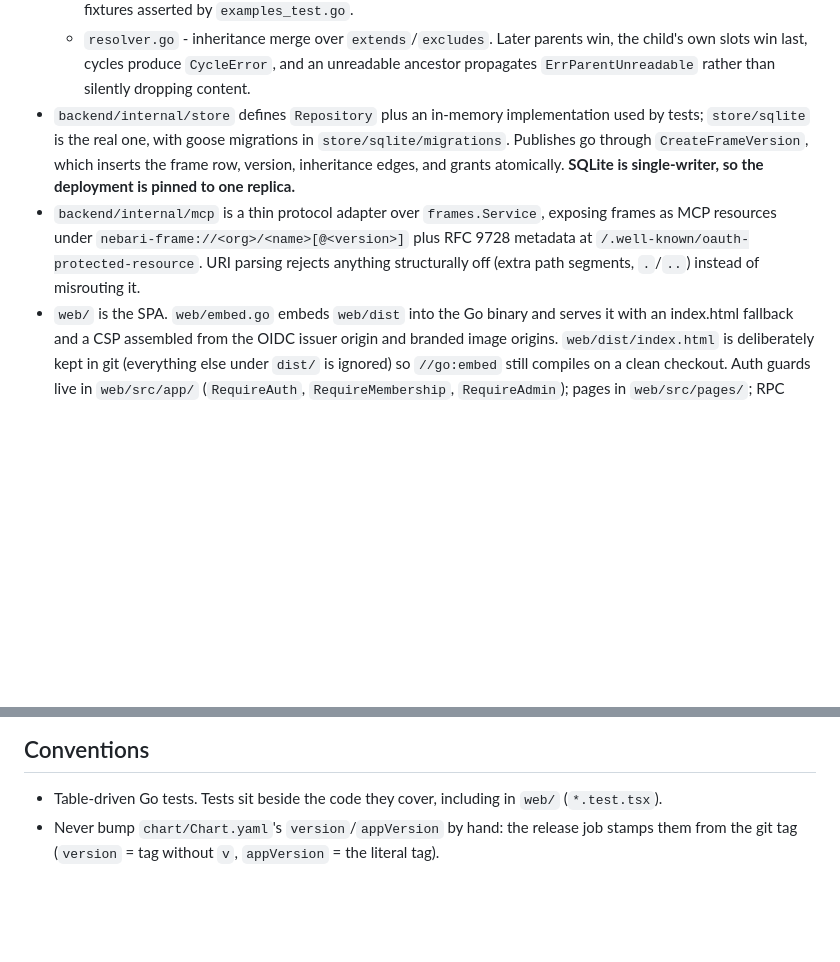
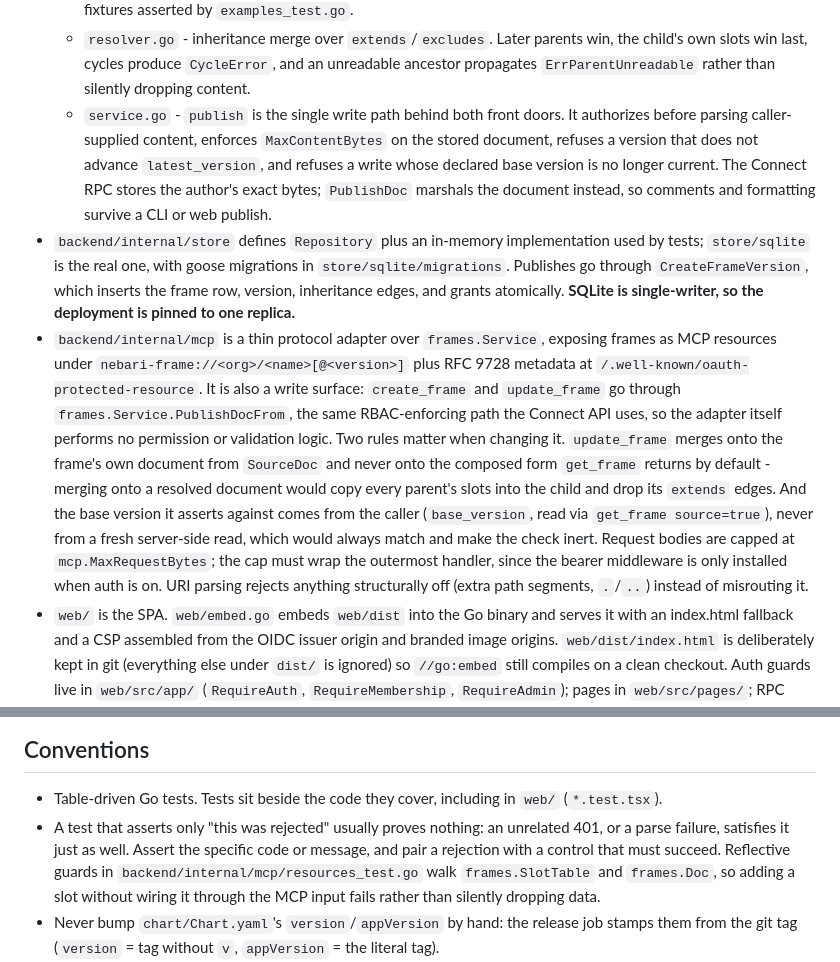
Before and after one commit to nebari-dev/nebari-frames, a Markdown page: AGENTS.md, 2 parts joined by grey strips. Rendered like a GitHub page; blank space fills up the shorter version.

Commit message:
docs: record the MCP write path in AGENTS.md
The MCP section described a read-only adapter. It is now also a write
surface, and two of its rules are the kind that look like details until
they are broken - both were broken during this branch's development and
caught in review.

The merge base for update_frame must be the frame's own document, not the
composed form get_frame returns by default, or an edit copies every
parent's slots into the child and drops its extends edges. And the base
version it checks must come from the caller, not from a fresh server-side
read, which always matches and makes the check inert.

Also records what publish now enforces in one place, and a testing note:
asserting only that something was rejected proves nothing, because an
unrelated 401 or a parse failure satisfies it.

```diff
--- a/AGENTS.md
+++ b/AGENTS.md
@@ -81,13 +81,27 @@ store.Repository**.
   - `resolver.go` - inheritance merge over `extends`/`excludes`. Later parents win, the child's own
     slots win last, cycles produce `CycleError`, and an unreadable ancestor propagates
     `ErrParentUnreadable` rather than silently dropping content.
+  - `service.go` - `publish` is the single write path behind both front doors. It authorizes before
+    parsing caller-supplied content, enforces `MaxContentBytes` on the stored document, refuses a
+    version that does not advance `latest_version`, and refuses a write whose declared base version
+    is no longer current. The Connect RPC stores the author's exact bytes; `PublishDoc` marshals the
+    document instead, so comments and formatting survive a CLI or web publish.
 - `backend/internal/store` defines `Repository` plus an in-memory implementation used by tests;
   `store/sqlite` is the real one, with goose migrations in `store/sqlite/migrations`. Publishes go
   through `CreateFrameVersion`, which inserts the frame row, version, inheritance edges, and grants
   atomically. **SQLite is single-writer, so the deployment is pinned to one replica.**
 - `backend/internal/mcp` is a thin protocol adapter over `frames.Service`, exposing frames as MCP
   resources under `nebari-frame://<org>/<name>[@<version>]` plus RFC 9728 metadata at
-  `/.well-known/oauth-protected-resource`. URI parsing rejects anything structurally off (extra path
+  `/.well-known/oauth-protected-resource`. It is also a write surface: `create_frame` and
+  `update_frame` go through `frames.Service.PublishDocFrom`, the same RBAC-enforcing path the
+  Connect API uses, so the adapter itself performs no permission or validation logic. Two rules
+  matter when changing it. `update_frame` merges onto the frame's own document from `SourceDoc` and
+  never onto the composed form `get_frame` returns by default - merging onto a resolved document
+  would copy every parent's slots into the child and drop its `extends` edges. And the base version
+  it asserts against comes from the caller (`base_version`, read via `get_frame source=true`), never
+  from a fresh server-side read, which would always match and make the check inert. Request bodies
+  are capped at `mcp.MaxRequestBytes`; the cap must wrap the outermost handler, since the bearer
+  middleware is only installed when auth is on. URI parsing rejects anything structurally off (extra path
   segments, `.`/`..`) instead of misrouting it.
 - `web/` is the SPA. `web/embed.go` embeds `web/dist` into the Go binary and serves it with an
   index.html fallback and a CSP assembled from the OIDC issuer origin and branded image origins.
@@ -103,6 +117,11 @@ store.Repository**.
 ## Conventions
 
 - Table-driven Go tests. Tests sit beside the code they cover, including in `web/` (`*.test.tsx`).
+- A test that asserts only "this was rejected" usually proves nothing: an unrelated 401, or a parse
+  failure, satisfies it just as well. Assert the specific code or message, and pair a rejection with
+  a control that must succeed. Reflective guards in `backend/internal/mcp/resources_test.go` walk
+  `frames.SlotTable` and `frames.Doc`, so adding a slot without wiring it through the MCP input
+  fails rather than silently dropping data.
 - Never bump `chart/Chart.yaml`'s `version`/`appVersion` by hand: the release job stamps them from
   the git tag (`version` = tag without `v`, `appVersion` = the literal tag).
 - The SPA ships inside the image, not the chart. A frontend change reaches a cluster only through a
```
